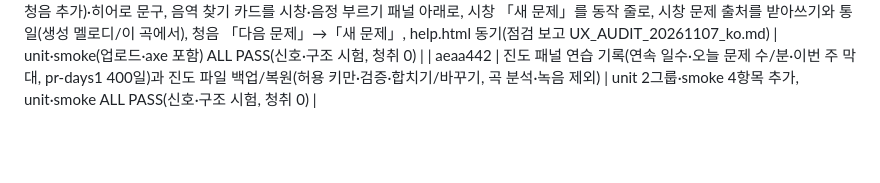
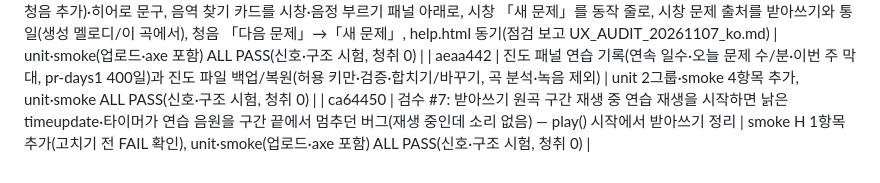
Before and after one commit to marty0215/cover-practice-room, a Markdown page: PLAN_ko.md, the part around the change. Rendered like a GitHub page; blank space fills up the shorter version.

Commit message:
PLAN §7: 검수 #7(ca64450) 행 추가
Co-Authored-By: Claude Sonnet 5.5 <noreply@anthropic.com>

```diff
--- a/PLAN_ko.md
+++ b/PLAN_ko.md
@@ -98,3 +98,4 @@
 | 3be166e | 곡 받아쓰기 「이 곡에서」(받아쓰기 패널 문제 출처 추가: 현재 곡 층 보컬 멜로디 추정·채보 음·베이스의 1–2마디 구간(음 3–12개), 안 푼 구간 우선·◀▶, 원곡 음원 구간 재생/합성만/천천히 75%, 창 끝 정지, 올린 곡은 자동 채보(추정) 안내 + 채보 탭 음 고치기 바로가기, `sd:<층>` 통계, 루틴 불변, 순수 함수 `dict*` in sing.js) | unit `dict*` 그룹·smoke H 14항목(연습곡 1·합성 내 곡 원곡 음원 경로·390px axe 0) ALL PASS(신호·구조 시험, 청취 0) |
 | f85b003 | UX 점검 수정: 처음 오셨나요? 4단계(시창·청음 추가)·히어로 문구, 음역 찾기 카드를 시창·음정 부르기 패널 아래로, 시창 「새 문제」를 동작 줄로, 시창 문제 출처를 받아쓰기와 통일(생성 멜로디/이 곡에서), 청음 「다음 문제」→「새 문제」, help.html 동기(점검 보고 UX_AUDIT_20261107_ko.md) | unit·smoke(업로드·axe 포함) ALL PASS(신호·구조 시험, 청취 0) |
 | aeaa442 | 진도 패널 연습 기록(연속 일수·오늘 문제 수/분·이번 주 막대, pr-days1 400일)과 진도 파일 백업/복원(허용 키만·검증·합치기/바꾸기, 곡 분석·녹음 제외) | unit 2그룹·smoke 4항목 추가, unit·smoke ALL PASS(신호·구조 시험, 청취 0) |
+| ca64450 | 검수 #7: 받아쓰기 원곡 구간 재생 중 연습 재생을 시작하면 낡은 timeupdate·타이머가 연습 음원을 구간 끝에서 멈추던 버그(재생 중인데 소리 없음) — play() 시작에서 받아쓰기 정리 | smoke H 1항목 추가(고치기 전 FAIL 확인), unit·smoke(업로드·axe 포함) ALL PASS(신호·구조 시험, 청취 0) |
```
